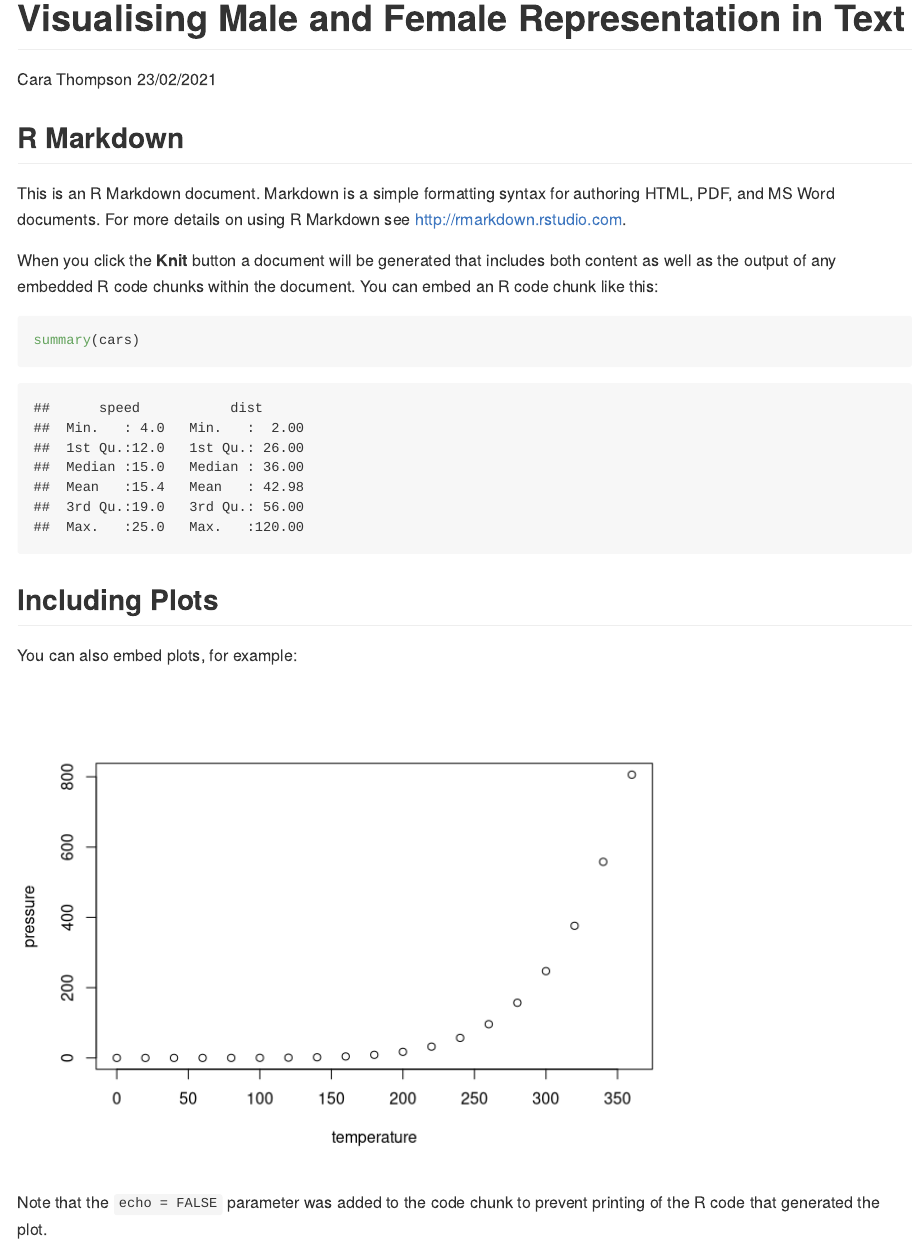
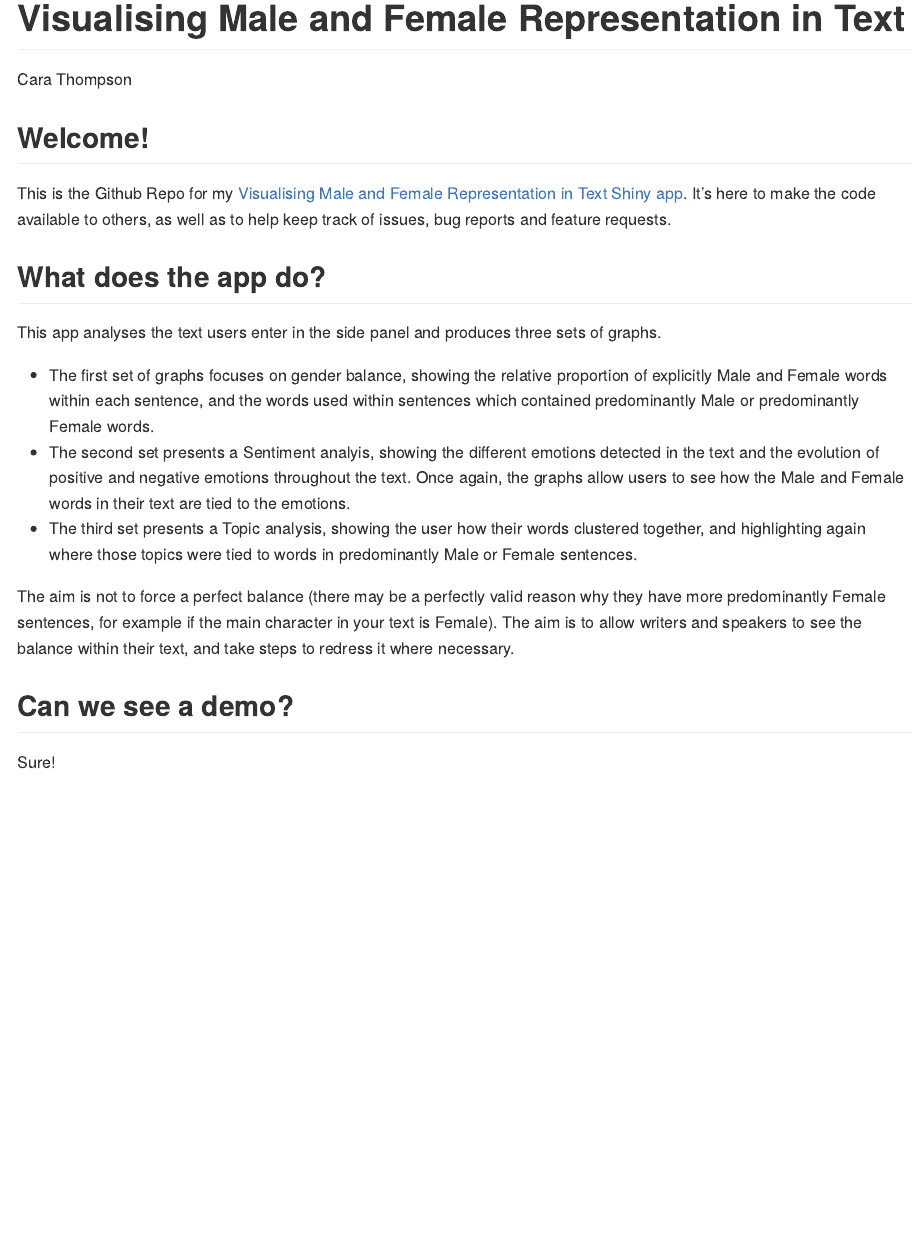
Before and after one commit to cararthompson/VisualisingMFRepresentation, an R Markdown document (README.Rmd): the page in a window 1100 px wide, from its top. Rendered offline with R 4.5, knitr and Pandoc, with nearby package versions; both versions are drawn in the output format of the newer one.

Commit message:
Added Readme

````diff
--- a/README.Rmd
+++ b/README.Rmd
@@ -1,30 +1,27 @@
 ---
 title: "Visualising Male and Female Representation in Text"
 author: "Cara Thompson"
-date: "23/02/2021"
-output: html_document
+output: github_document
 ---
 
 ```{r setup, include=FALSE}
 knitr::opts_chunk$set(echo = TRUE)
 ```
 
-## R Markdown
+## Welcome!
 
-This is an R Markdown document. Markdown is a simple formatting syntax for authoring HTML, PDF, and MS Word documents. For more details on using R Markdown see <http://rmarkdown.rstudio.com>.
+This is the Github Repo for my [Visualising Male and Female Representation in Text Shiny app](https://cararthompson.shinyapps.io/VisualisingMFRepresentation/). It's here to make the code available to others, as well as to help keep track of issues, bug reports and feature requests.
 
-When you click the **Knit** button a document will be generated that includes both content as well as the output of any embedded R code chunks within the document. You can embed an R code chunk like this:
+## What does the app do?
 
-```{r cars}
-summary(cars)
-```
+This app analyses the text users enter in the side panel and produces three sets of graphs.
 
-## Including Plots
+* The first set of graphs focuses on gender balance, showing the relative proportion of explicitly Male and Female words within each sentence, and the words used within sentences which contained predominantly Male or predominantly Female words.
+* The second set presents a Sentiment analyis, showing the different emotions detected in the text and the evolution of positive and negative emotions throughout the text. Once again, the graphs allow users to see how the Male and Female words in their text are tied to the emotions.
+* The third set presents a Topic analysis, showing the user how their words clustered together, and highlighting again where those topics were tied to words in predominantly Male or Female sentences.
 
-You can also embed plots, for example:
+The aim is not to force a perfect balance (there may be a perfectly valid reason why they have more predominantly Female sentences, for example if the main character in your text is Female). The aim is to allow writers and speakers to see the balance within their text, and take steps to redress it where necessary.
 
-```{r pressure, echo=FALSE}
-plot(pressure)
-```
+## Can we see a demo?
 
-Note that the `echo = FALSE` parameter was added to the code chunk to prevent printing of the R code that generated the plot.
+Sure!
````
Also changed, not shown: README.md (added), README.Rmd (22 more changed lines).
